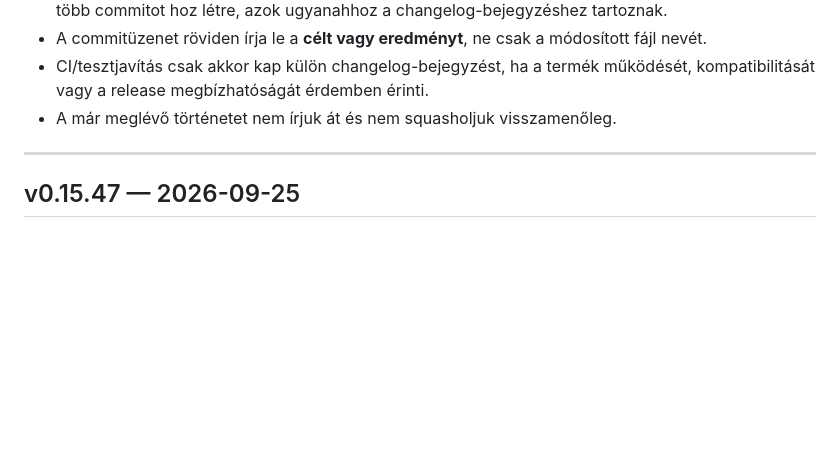
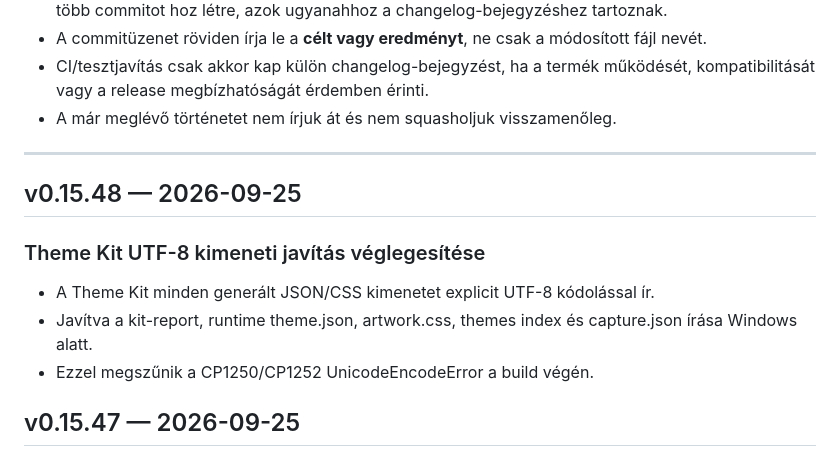
Before and after one commit to kszlab/ggrid, a Markdown page: CHANGELOG.md, the part around the change. GitHub-like rendering; blank space fills up the shorter version.

Commit message:
v0.15.48: document final UTF-8 output fix

```diff
--- a/CHANGELOG.md
+++ b/CHANGELOG.md
@@ -14,6 +14,13 @@ A korábbi repository-történetben egy-egy verzió gyakran több, fájlonként
 - A már meglévő történetet nem írjuk át és nem squasholjuk visszamenőleg.
 
 ---
+
+## v0.15.48 — 2026-09-25
+
+### Theme Kit UTF-8 kimeneti javítás véglegesítése
+- A Theme Kit minden generált JSON/CSS kimenetet explicit UTF-8 kódolással ír.
+- Javítva a kit-report, runtime theme.json, artwork.css, themes index és capture.json írása Windows alatt.
+- Ezzel megszűnik a CP1250/CP1252 UnicodeEncodeError a build végén.
 
 ## v0.15.47 — 2026-09-25
 
```
